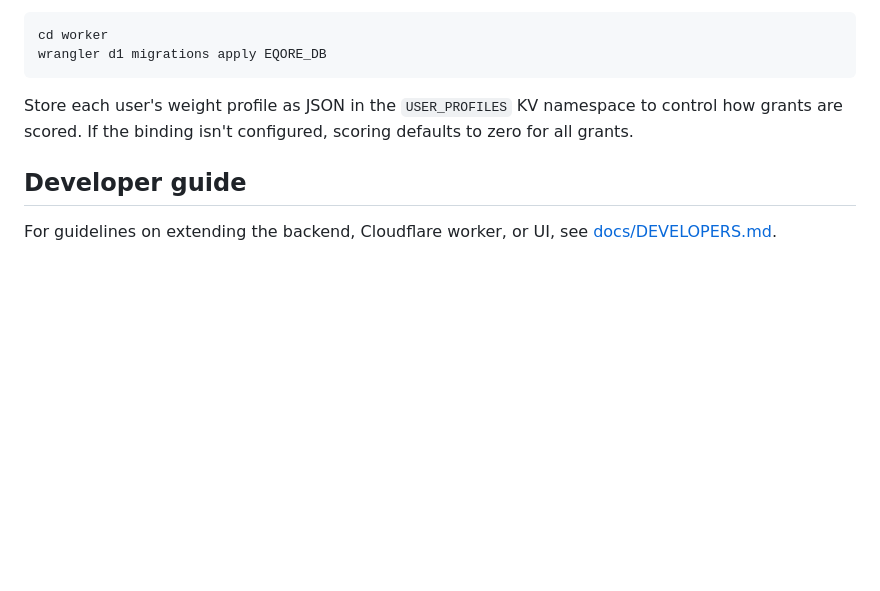
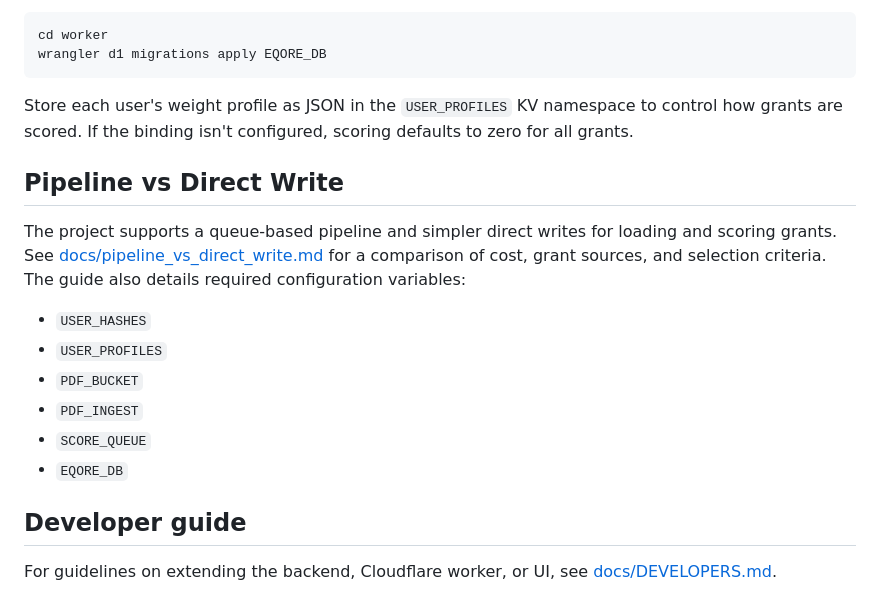
Before and after one commit to asiakay/grant-manager-tool-demo, a Markdown page: README.md, the part around the change. GitHub-like rendering; blank space fills up the shorter version.

Commit message:
Document pipeline vs direct write options

```diff
--- a/README.md
+++ b/README.md
@@ -125,6 +125,21 @@ Store each user's weight profile as JSON in the `USER_PROFILES` KV namespace
 to control how grants are scored. If the binding isn't configured, scoring
 defaults to zero for all grants.
 
+## Pipeline vs Direct Write
+
+The project supports a queue‑based pipeline and simpler direct writes for
+loading and scoring grants. See
+[docs/pipeline_vs_direct_write.md](docs/pipeline_vs_direct_write.md) for a
+comparison of cost, grant sources, and selection criteria. The guide also
+details required configuration variables:
+
+- `USER_HASHES`
+- `USER_PROFILES`
+- `PDF_BUCKET`
+- `PDF_INGEST`
+- `SCORE_QUEUE`
+- `EQORE_DB`
+
 ## Developer guide
 
 For guidelines on extending the backend, Cloudflare worker, or UI, see
```
Also changed, not shown: docs/pipeline_vs_direct_write.md (added, +25 -0 lines).
